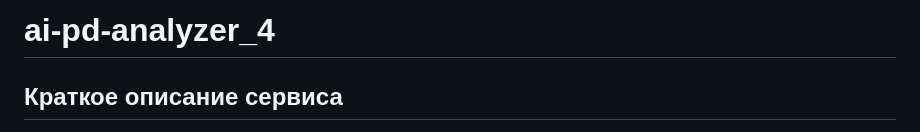
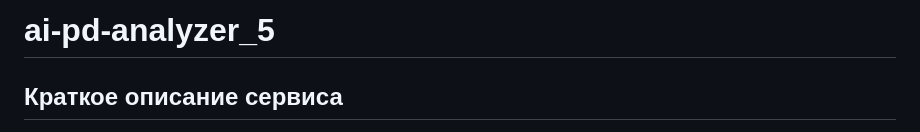
Before and after one commit to vit050587/qwen_story, a Markdown page: README.md, the part around the change. Drawn GitHub-style.

```diff
--- a/README.md
+++ b/README.md
@@ -1,4 +1,4 @@
-# ai-pd-analyzer_4
+# ai-pd-analyzer_5
 
 ## Краткое описание сервиса
 
```
